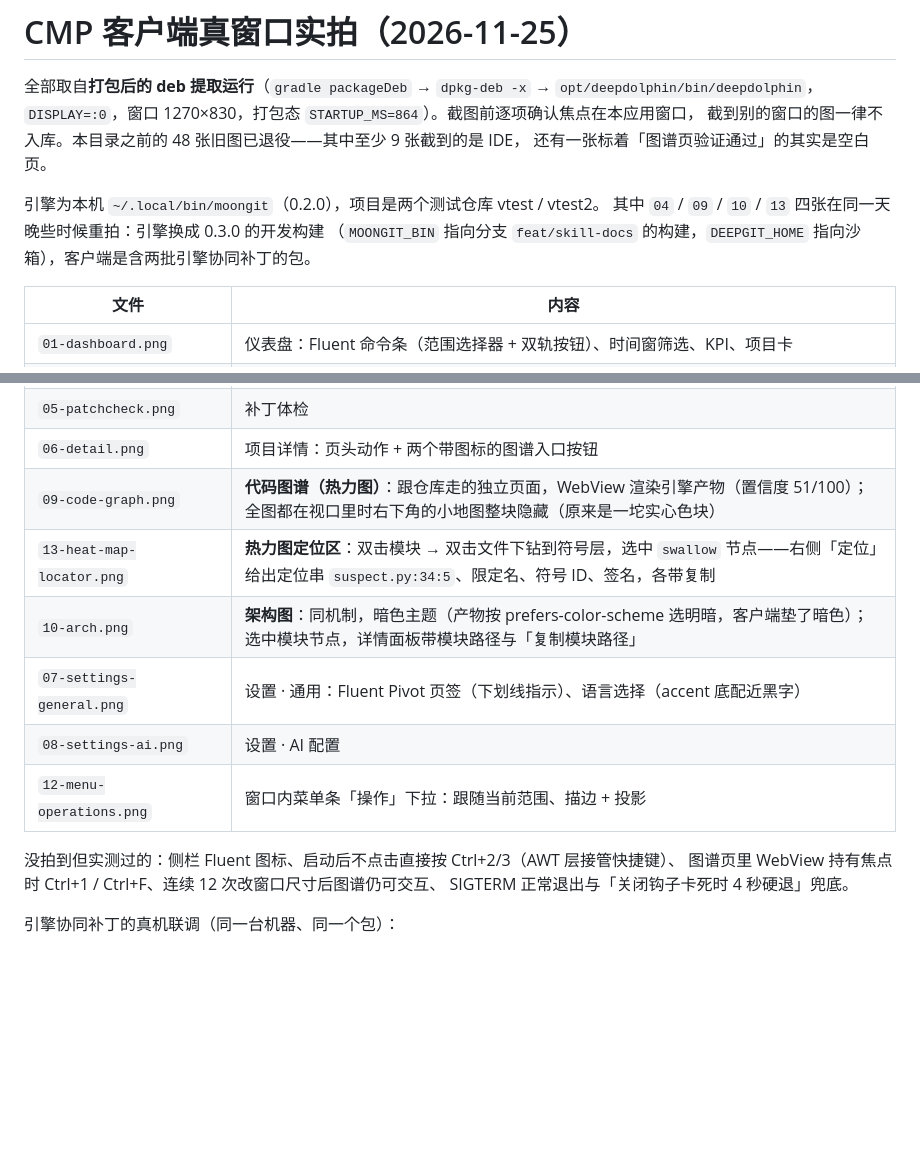
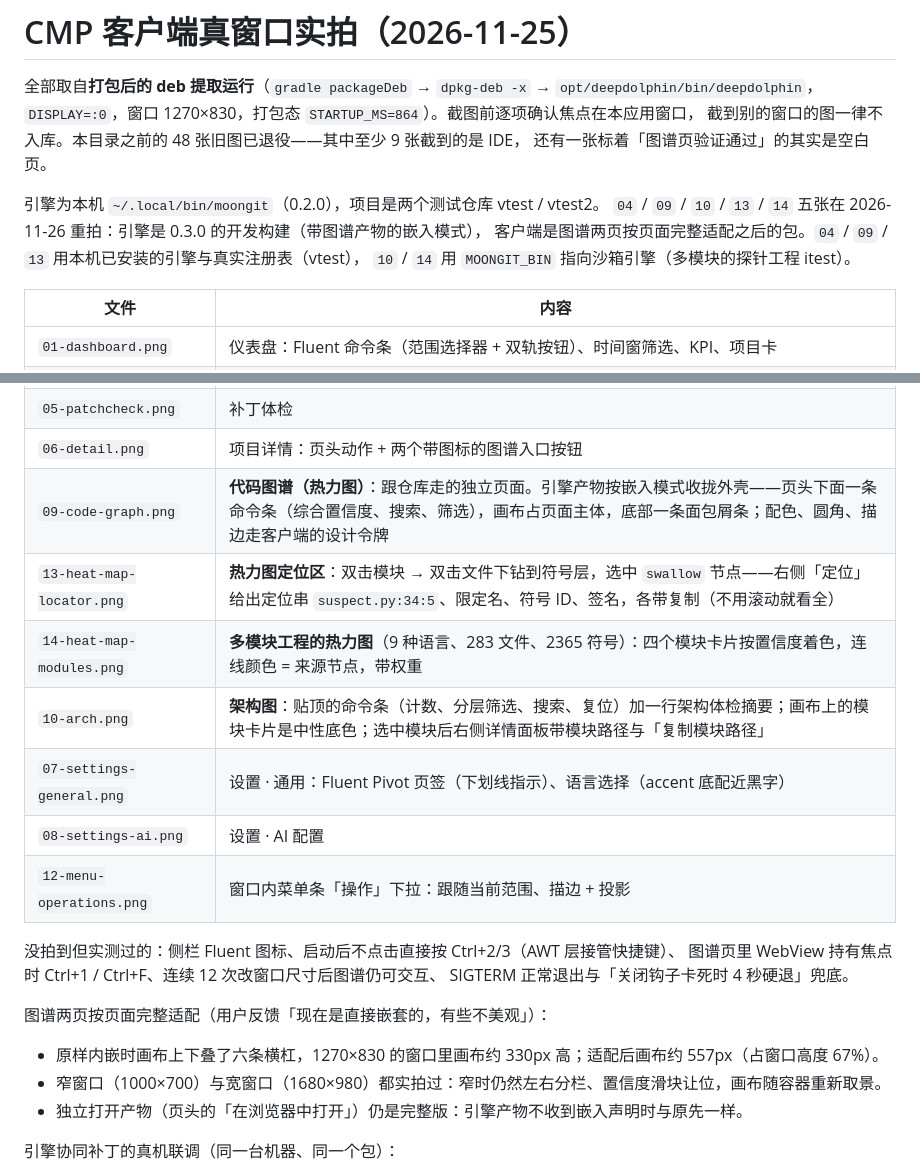
Before and after one commit to asdshuaishuai/deepDolphin, a Markdown page: docs/ui-cmp/README.md, 2 parts joined by grey strips. GitHub-like rendering; blank space fills up the shorter version.

```diff
--- a/docs/ui-cmp/README.md
+++ b/docs/ui-cmp/README.md
@@ -6,8 +6,9 @@
 还有一张标着「图谱页验证通过」的其实是空白页。
 
 引擎为本机 `~/.local/bin/moongit`（0.2.0），项目是两个测试仓库 vtest / vtest2。
-其中 `04` / `09` / `10` / `13` 四张在同一天晚些时候重拍：引擎换成 0.3.0 的开发构建
-（`MOONGIT_BIN` 指向分支 `feat/skill-docs` 的构建，`DEEPGIT_HOME` 指向沙箱），客户端是含两批引擎协同补丁的包。
+`04` / `09` / `10` / `13` / `14` 五张在 2026-11-26 重拍：引擎是 0.3.0 的开发构建（带图谱产物的嵌入模式），
+客户端是图谱两页按页面完整适配之后的包。`04` / `09` / `13` 用本机已安装的引擎与真实注册表（vtest），
+`10` / `14` 用 `MOONGIT_BIN` 指向沙箱引擎（多模块的探针工程 itest）。
 
 | 文件 | 内容 |
 |---|---|
@@ -18,9 +19,10 @@
 | `04-confidence.png` | 代码置信度：六维度 + 疑点清单（真图标状态标记）；疑点行右侧是「证据名 @ 挂靠符号的限定名」（`suspect.py:36 · risky @ swallow`） |
 | `05-patchcheck.png` | 补丁体检 |
 | `06-detail.png` | 项目详情：页头动作 + 两个带图标的图谱入口按钮 |
-| `09-code-graph.png` | **代码图谱（热力图）**：跟仓库走的独立页面，WebView 渲染引擎产物（置信度 51/100）；全图都在视口里时右下角的小地图整块隐藏（原来是一坨实心色块） |
-| `13-heat-map-locator.png` | **热力图定位区**：双击模块 → 双击文件下钻到符号层，选中 `swallow` 节点——右侧「定位」给出定位串 `suspect.py:34:5`、限定名、符号 ID、签名，各带复制 |
-| `10-arch.png` | **架构图**：同机制，暗色主题（产物按 prefers-color-scheme 选明暗，客户端垫了暗色）；选中模块节点，详情面板带模块路径与「复制模块路径」 |
+| `09-code-graph.png` | **代码图谱（热力图）**：跟仓库走的独立页面。引擎产物按嵌入模式收拢外壳——页头下面一条命令条（综合置信度、搜索、筛选），画布占页面主体，底部一条面包屑条；配色、圆角、描边走客户端的设计令牌 |
+| `13-heat-map-locator.png` | **热力图定位区**：双击模块 → 双击文件下钻到符号层，选中 `swallow` 节点——右侧「定位」给出定位串 `suspect.py:34:5`、限定名、符号 ID、签名，各带复制（不用滚动就看全） |
+| `14-heat-map-modules.png` | **多模块工程的热力图**（9 种语言、283 文件、2365 符号）：四个模块卡片按置信度着色，连线颜色 = 来源节点，带权重 |
+| `10-arch.png` | **架构图**：贴顶的命令条（计数、分层筛选、搜索、复位）加一行架构体检摘要；画布上的模块卡片是中性底色；选中模块后右侧详情面板带模块路径与「复制模块路径」 |
 | `07-settings-general.png` | 设置 · 通用：Fluent Pivot 页签（下划线指示）、语言选择（accent 底配近黑字） |
 | `08-settings-ai.png` | 设置 · AI 配置 |
 | `12-menu-operations.png` | 窗口内菜单条「操作」下拉：跟随当前范围、描边 + 投影 |
@@ -29,6 +31,12 @@
 图谱页里 WebView 持有焦点时 Ctrl+1 / Ctrl+F、连续 12 次改窗口尺寸后图谱仍可交互、
 SIGTERM 正常退出与「关闭钩子卡死时 4 秒硬退」兜底。
 
+图谱两页按页面完整适配（用户反馈「现在是直接嵌套的，有些不美观」）：
+
+- 原样内嵌时画布上下叠了六条横杠，1270×830 的窗口里画布约 330px 高；适配后画布约 557px（占窗口高度 67%）。
+- 窄窗口（1000×700）与宽窗口（1680×980）都实拍过：窄时仍然左右分栏、置信度滑块让位，画布随容器重新取景。
+- 独立打开产物（页头的「在浏览器中打开」）仍是完整版：引擎产物不收到嵌入声明时与原先一样。
+
 引擎协同补丁的真机联调（同一台机器、同一个包）：
 
 - **快照过期自愈**：改了测试仓库的源码后点图谱页「刷新」，引擎调用序列是
```
Also changed, not shown: client/PLAN.md (+31 -0 lines), client/README.md (+4 -3 lines), docs/ui-cmp/09-code-graph.png, docs/ui-cmp/10-arch.png, docs/ui-cmp/13-heat-map-locator.png, docs/ui-cmp/14-heat-map-modules.png (added), 4 other files.
